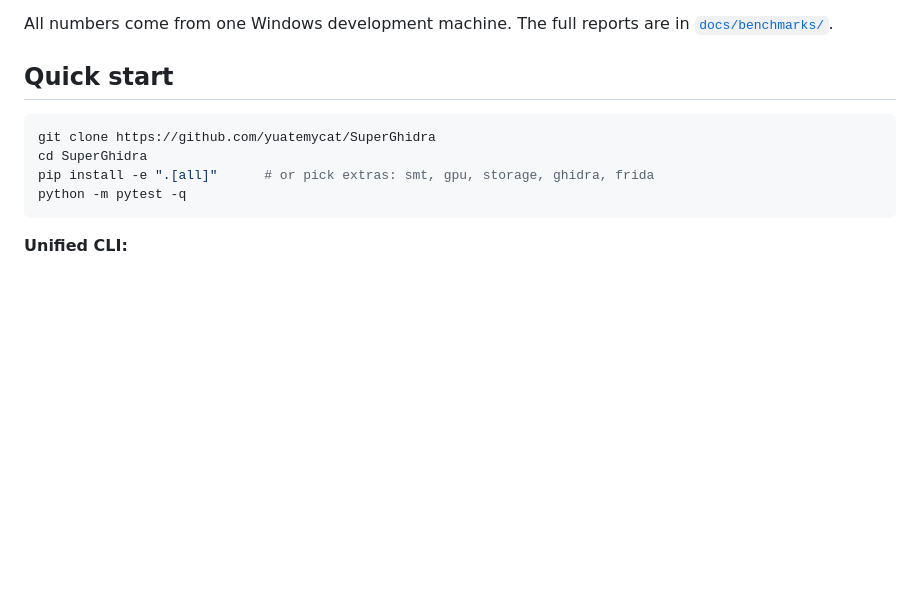
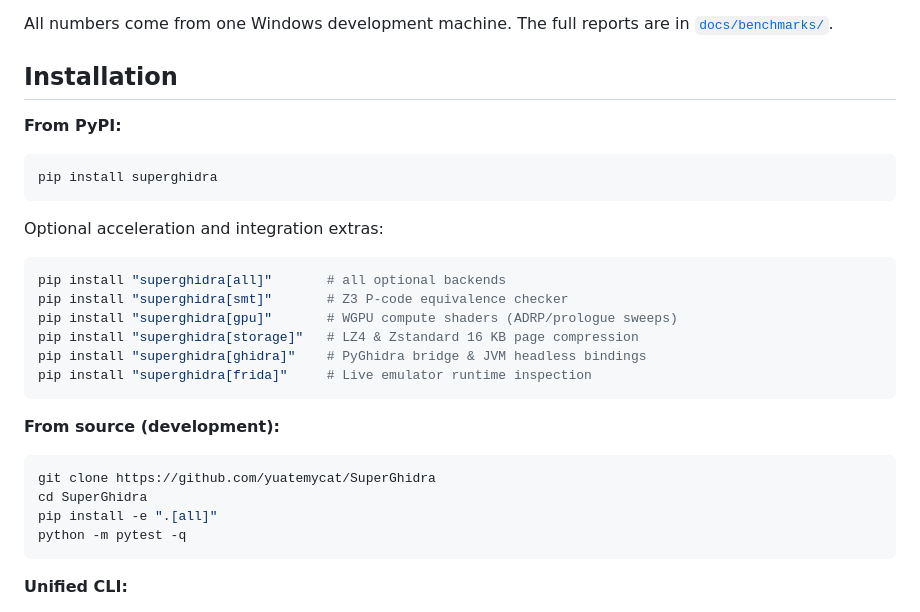
Before and after one commit to yuatemycat/SuperGhidra, a Markdown page: README.md, the part around one of its changes. Rendered like a GitHub page; blank space fills up the shorter version.

Commit message:
docs: add PyPI badge and pip installation guide with extras

````diff
--- a/README.md
+++ b/README.md
@@ -37,12 +38,31 @@ Each package has its own README under [`superghidra/`](superghidra/).
 
 All numbers come from one Windows development machine. The full reports are in [`docs/benchmarks/`](docs/benchmarks/).
 
-## Quick start
+## Installation
+
+**From PyPI:**
+
+```bash
+pip install superghidra
+```
+
+Optional acceleration and integration extras:
+
+```bash
+pip install "superghidra[all]"       # all optional backends
+pip install "superghidra[smt]"       # Z3 P-code equivalence checker
+pip install "superghidra[gpu]"       # WGPU compute shaders (ADRP/prologue sweeps)
+pip install "superghidra[storage]"   # LZ4 & Zstandard 16 KB page compression
+pip install "superghidra[ghidra]"    # PyGhidra bridge & JVM headless bindings
+pip install "superghidra[frida]"     # Live emulator runtime inspection
+```
+
+**From source (development):**
 
 ```bash
 git clone https://github.com/yuatemycat/SuperGhidra
 cd SuperGhidra
-pip install -e ".[all]"      # or pick extras: smt, gpu, storage, ghidra, frida
+pip install -e ".[all]"
 python -m pytest -q
 ```
 
````
Also changed, not shown: other parts of README.md (+1 -0 lines).
